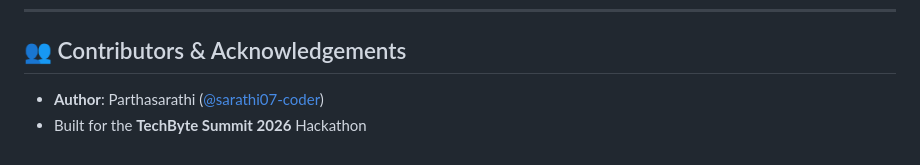
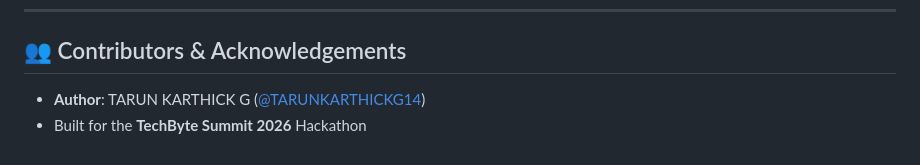
Before and after one commit to TARUNKARTHICKG14/techbytesummit26, a Markdown page: README.md, the part around the change. Drawn GitHub-style.

Commit message:
Update author: TARUN KARTHICK G (@TARUNKARTHICKG14)

```diff
--- a/README.md
+++ b/README.md
@@ -97,5 +97,5 @@ Run the automated 12-point system verification test suite:
 ---
 
 ## 👥 Contributors & Acknowledgements
-- **Author**: Parthasarathi ([@sarathi07-coder](https://github.com/sarathi07-coder))
+- **Author**: TARUN KARTHICK G ([@TARUNKARTHICKG14](https://github.com/TARUNKARTHICKG14))
 - Built for the **TechByte Summit 2026** Hackathon
```
